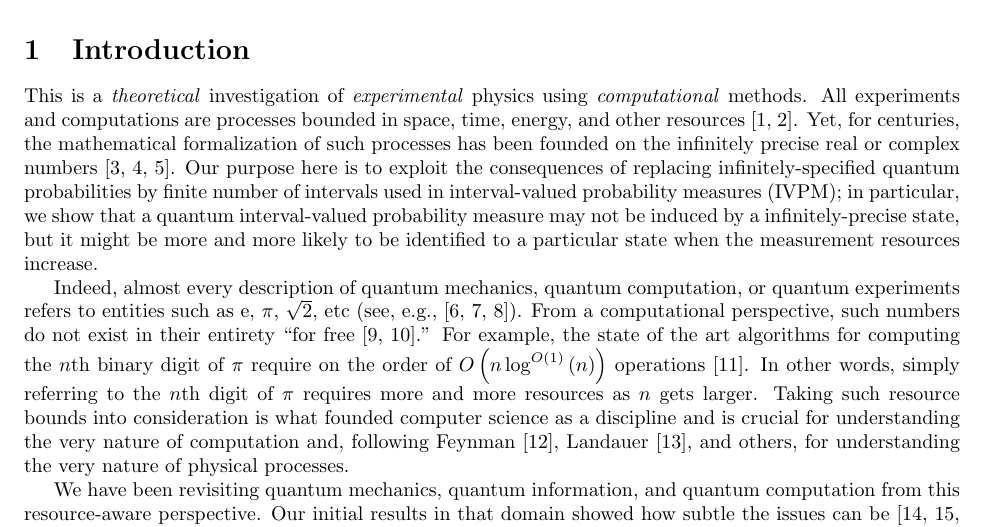
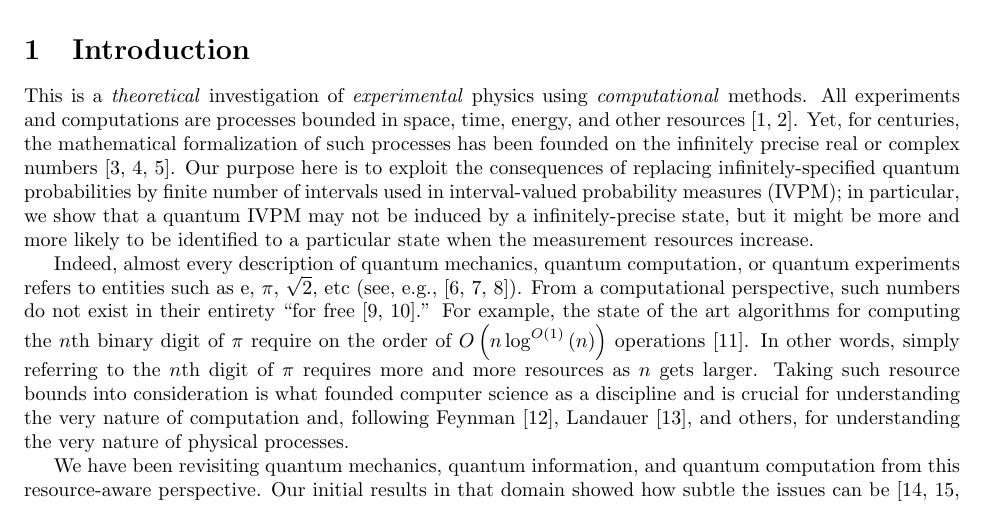
Before and after one commit to yuttai/Contextuality-and-Nonlocality-in-Discrete-Quantum-Theory, a LaTeX document (prop.tex): part of page 1 of 13, cut so that both start at the same text. Compiled offline with pdfLaTeX.

Commit message:
prop.tex \section{Introduction} Updating...

```diff
--- a/prop.tex
+++ b/prop.tex
@@ -53,9 +53,9 @@ has been founded on the infinitely precise real or complex numbers~\cite{Ziegler
 Our purpose here is to exploit the consequences of replacing infinitely-specified
 quantum probabilities by finite number of intervals used in interval-valued
 probability measures~(IVPM); in particular, we show that a quantum
-interval-valued probability measure may not be induced by a infinitely-precise
-state, but it might be more and more likely to be identified to a
-particular state when the measurement resources increase.
+IVPM may not be induced by a infinitely-precise state, but it might
+be more and more likely to be identified to a particular state when
+the measurement resources increase.
 
 Indeed, almost every description of quantum mechanics, quantum computation,
 or quantum experiments refers to entities such as $\rme$, $\pi$,
```
Also changed, not shown: prop.pdf, 1 other file.
